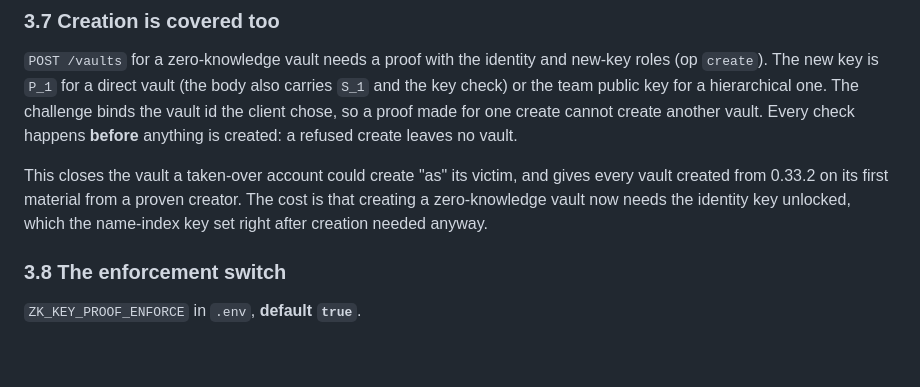
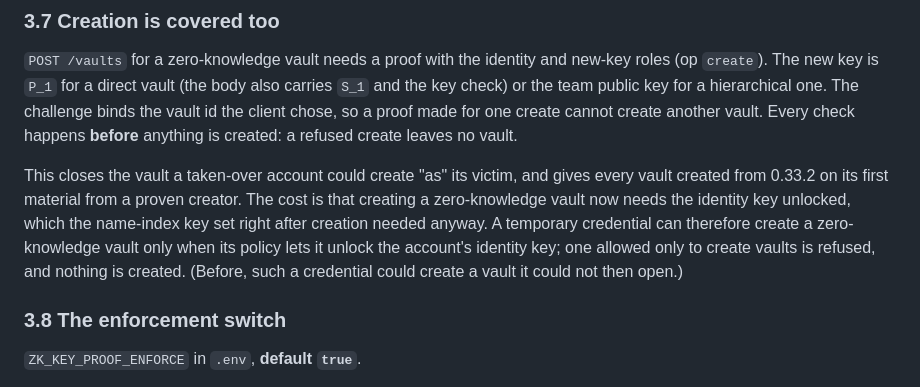
Before and after one commit to DockVault/vault, a Markdown page: docs/design/vault-zk-key-proof-v1.md, the part around the change. GitHub-like rendering; blank space fills up the shorter version.

Commit message:
Say in the key-proof specification what a temporary credential can create
A zero-knowledge create proves the account's identity key, so a temporary
credential can create one only when its policy lets it unlock that key; one
allowed only to create vaults is refused and nothing is created.

```diff
--- a/docs/design/vault-zk-key-proof-v1.md
+++ b/docs/design/vault-zk-key-proof-v1.md
@@ -273,7 +273,10 @@ create another vault. Every check happens **before** anything is created: a refu
 
 This closes the vault a taken-over account could create "as" its victim, and gives every vault created from
 0.33.2 on its first material from a proven creator. The cost is that creating a zero-knowledge vault now needs
-the identity key unlocked, which the name-index key set right after creation needed anyway.
+the identity key unlocked, which the name-index key set right after creation needed anyway. A temporary
+credential can therefore create a zero-knowledge vault only when its policy lets it unlock the account's
+identity key; one allowed only to create vaults is refused, and nothing is created. (Before, such a credential
+could create a vault it could not then open.)
 
 ### 3.8 The enforcement switch
 
```
